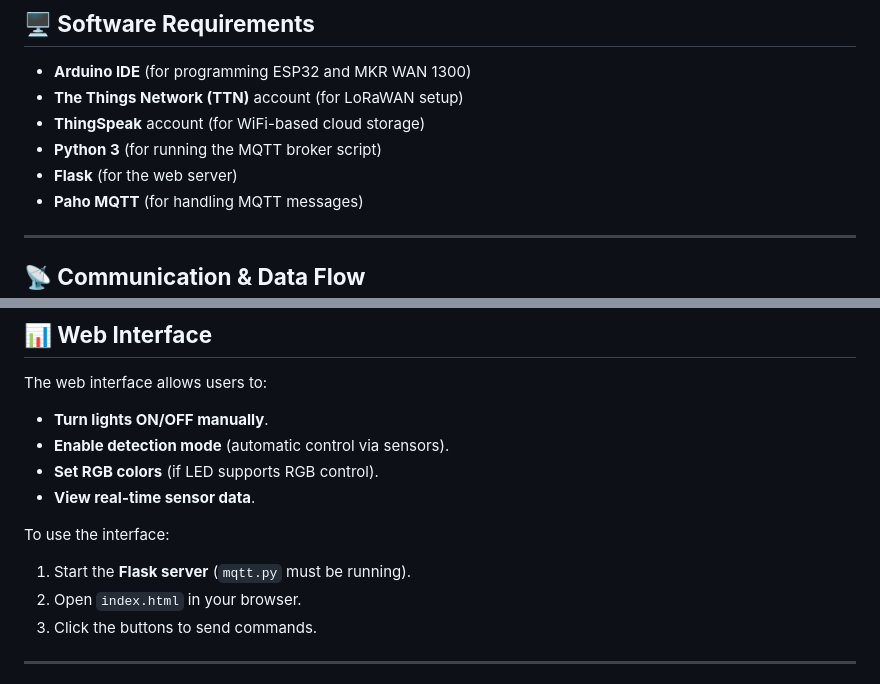
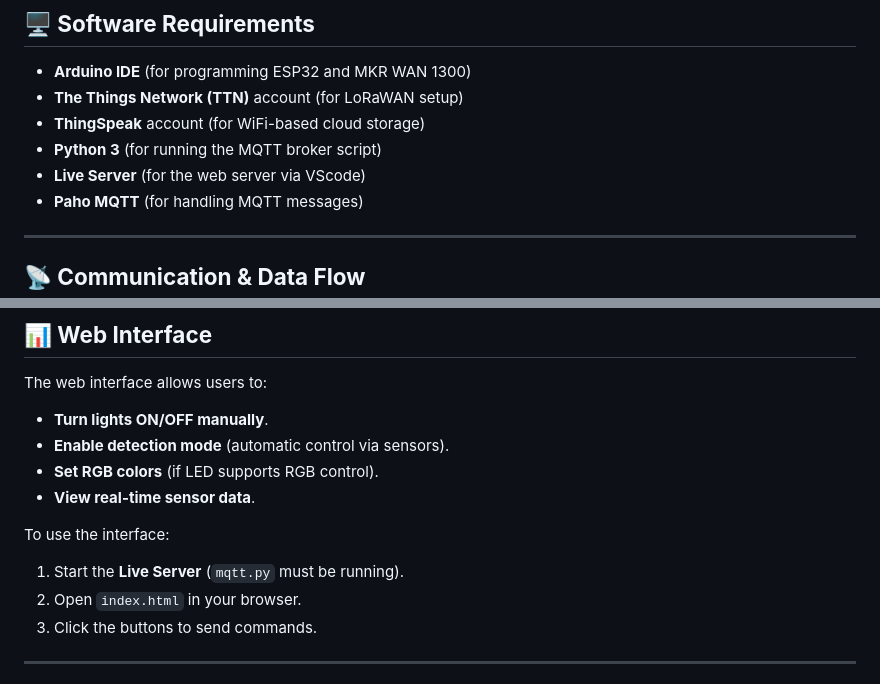
Before and after one commit to pant3los/IoT-Smart-Lamp, a Markdown page: README.md, 2 parts joined by grey strips. Rendered like a GitHub page.

```diff
--- a/README.md
+++ b/README.md
@@ -48,7 +48,7 @@ This project is an **automated lighting system** based on **IoT technology**, de
 - **The Things Network (TTN)** account (for LoRaWAN setup)
 - **ThingSpeak** account (for WiFi-based cloud storage)
 - **Python 3** (for running the MQTT broker script)
-- **Flask** (for the web server)
+- **Live Server** (for the web server via VScode)
 - **Paho MQTT** (for handling MQTT messages)
 
 ---
@@ -118,7 +118,7 @@ The web interface allows users to:
 - **View real-time sensor data**.
 
 To use the interface:
-1. Start the **Flask server** (`mqtt.py` must be running).
+1. Start the **Live Server** (`mqtt.py` must be running).
 2. Open `index.html` in your browser.
 3. Click the buttons to send commands.
 
```
